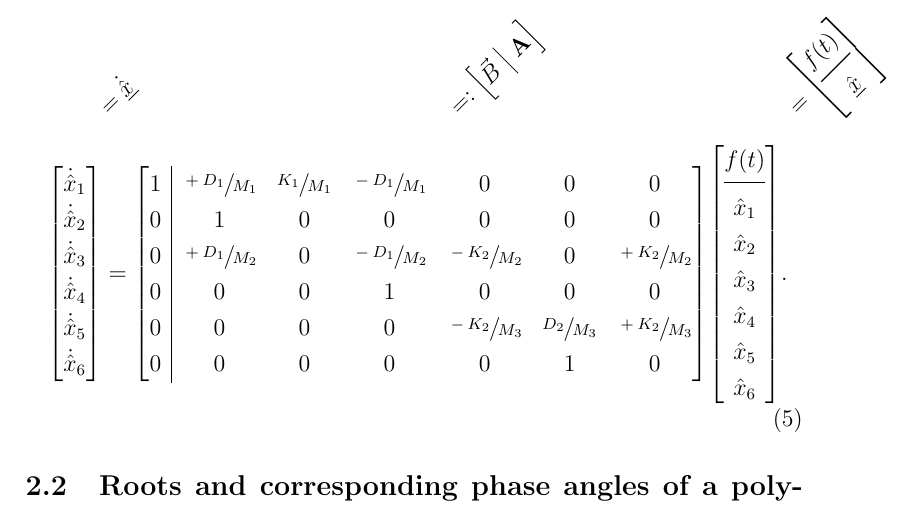
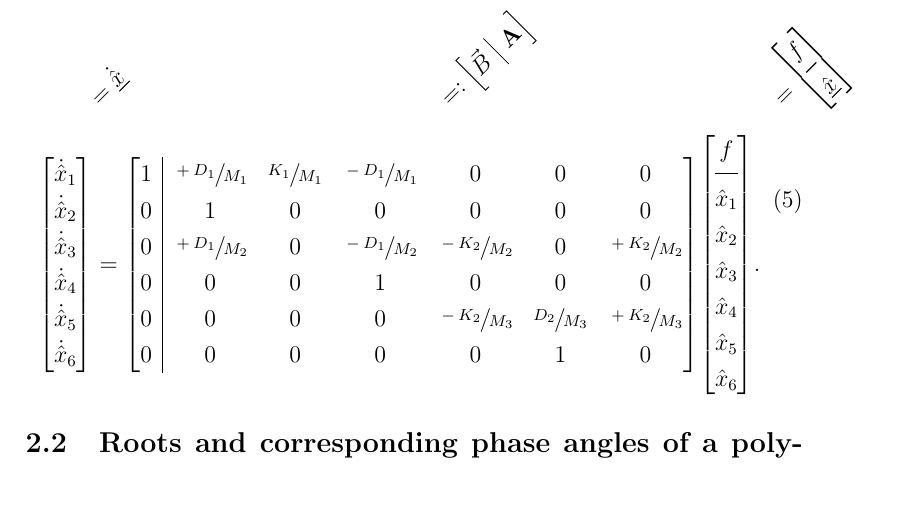
Before and after one commit to lduran2/ece3413-classical_control_systems, a LaTeX document (lab03-lti_systems-lti_transfer_functions/docs/src/main.tex): part of page 5 of 10, cut so that both start at the same text. Compiled offline with pdfLaTeX.

Commit message:
[lab03] removed unnecessary (t) from f(t) in state-space representation

```diff
--- a/lab03-lti_systems-lti_transfer_functions/docs/src/main.tex
+++ b/lab03-lti_systems-lti_transfer_functions/docs/src/main.tex
@@ -179,7 +179,7 @@ giving the state-space representation
             \mcadj1{@{}c@{}}{45}{}{\phantom{$=$}}{$
                 = \brac*{
                     \begin{array}{@{}c@{}}
-                        f\brao*t
+                        f
                     \\*
                     \midrule
                         \underline{\hat{x}}
@@ -215,13 +215,13 @@ giving the state-space representation
         &
         \brac*{
             \begin{array}{@{}c@{}}
-                f\brao*t \\*
+                f \\*
             \midrule
                 {\hat{x}}_1 \\* {\hat{x}}_2 \\*
                 {\hat{x}}_3 \\* {\hat{x}}_4 \\*
                 {\hat{x}}_5 \\* {\hat{x}}_6 \\*
             \end{array}
-        }\rlap.
+        }.
     \end{array}
 \end{equation}
 
```
